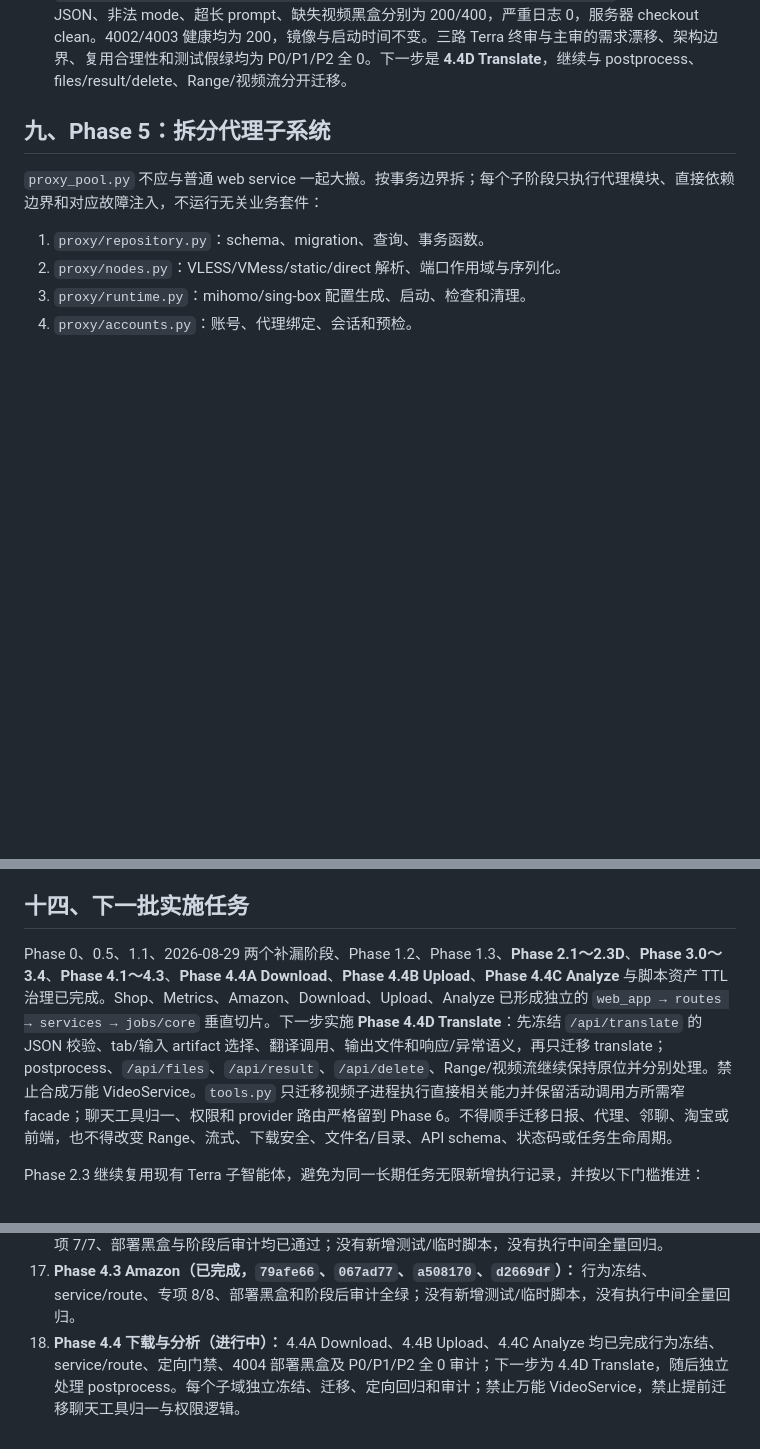
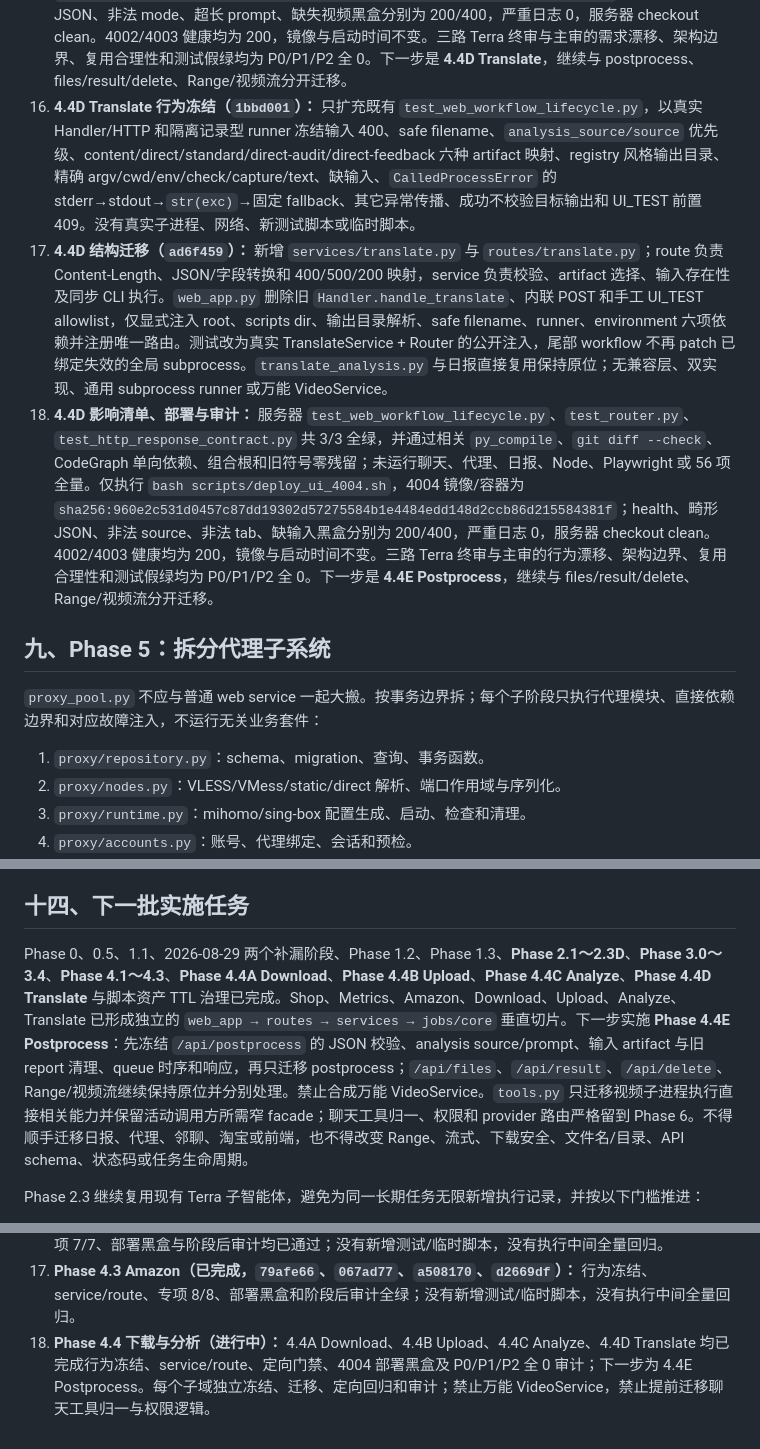
Before and after one commit to Joe1905/Video_analyzer, a Markdown page: docs/refactor-plan-decouple-normalize-2026-08-01.md, 3 parts joined by grey strips. GitHub-like rendering; blank space fills up the shorter version.

Commit message:
docs: archive phase 4.4d translate

```diff
--- a/docs/refactor-plan-decouple-normalize-2026-08-01.md
+++ b/docs/refactor-plan-decouple-normalize-2026-08-01.md
@@ -564,6 +564,9 @@ class JobSnapshot(TypedDict):
 13. **4.4C Analyze 行为冻结（`1ce9cf8`）：** 只扩充既有 `test_web_workflow_lifecycle.py`，以真实 Handler/HTTP 冻结 Content-Length/JSON 错误边界、缺失与清洗 filename、动态默认/显式 mode、prompt trim/长度/空值保留、registry 风格输出目录、两种 reset、Python `bool(...)` 现状、`analyze → report` 入队顺序、第二次 enqueue 失败后的前序副作用和 UI_TEST 前置 409。新增的 `RecordingAnalyzeQueue` 只记录调用、不写 artifact；所有文件均位于 `APP_TEST_ROOT`，没有新增测试或临时脚本。
 14. **4.4C 结构迁移与夹具收口（`f0154cd`、`24020e2`）：** 新增 `services/analyze.py` 与 `routes/analyze.py`；route 负责 Content-Length、JSON/字段转换、每请求动态 `ANALYSIS_MODE` 与 400/202 映射，service 负责 safe filename、视频/模式/prompt 校验、输出目录/reset、mode/prompt 写入和入队编排。`web_app.py` 删除旧 `Handler.handle_analyze`、内联 POST 和手工 UI_TEST allowlist，仅显式注入四项依赖并注册唯一路由。首轮服务器门禁发现生命周期尾部仍 patch 已失效的全局 queue，`24020e2` 改为真实独立 AnalyzeService + Router 公共边界后从第一项重跑通过；没有兼容层、双实现、通用 runner 或万能 VideoService。
 15. **4.4C 影响清单、部署与审计：** 服务器最终 `test_web_workflow_lifecycle.py`、`test_router.py`、`test_core_config.py`、`test_http_response_contract.py` 共 4/4 全绿，并通过相关 `py_compile`、`git diff --check`、CodeGraph 单向依赖、组合根、动态配置归属与旧符号零残留；未运行聊天、代理、日报、Node、Playwright 或 56 项全量。仅执行 `bash scripts/deploy_ui_4004.sh`，4004 镜像/容器为 `sha256:5fccd9d7f14ec028007b4174351f8ed6c4839426e82fffb73d177d417768c3ce`；health、畸形 JSON、非法 mode、超长 prompt、缺失视频黑盒分别为 200/400，严重日志 0，服务器 checkout clean。4002/4003 健康均为 200，镜像与启动时间不变。三路 Terra 终审与主审的需求漂移、架构边界、复用合理性和测试假绿均为 P0/P1/P2 全 0。下一步是 **4.4D Translate**，继续与 postprocess、files/result/delete、Range/视频流分开迁移。
+16. **4.4D Translate 行为冻结（`1bbd001`）：** 只扩充既有 `test_web_workflow_lifecycle.py`，以真实 Handler/HTTP 和隔离记录型 runner 冻结输入 400、safe filename、`analysis_source/source` 优先级、content/direct/standard/direct-audit/direct-feedback 六种 artifact 映射、registry 风格输出目录、精确 argv/cwd/env/check/capture/text、缺输入、`CalledProcessError` 的 stderr→stdout→`str(exc)`→固定 fallback、其它异常传播、成功不校验目标输出和 UI_TEST 前置 409。没有真实子进程、网络、新测试脚本或临时脚本。
+17. **4.4D 结构迁移（`ad6f459`）：** 新增 `services/translate.py` 与 `routes/translate.py`；route 负责 Content-Length、JSON/字段转换和 400/500/200 映射，service 负责校验、artifact 选择、输入存在性及同步 CLI 执行。`web_app.py` 删除旧 `Handler.handle_translate`、内联 POST 和手工 UI_TEST allowlist，仅显式注入 root、scripts dir、输出目录解析、safe filename、runner、environment 六项依赖并注册唯一路由。测试改为真实 TranslateService + Router 的公开注入，尾部 workflow 不再 patch 已绑定失效的全局 subprocess。`translate_analysis.py` 与日报直接复用保持原位；无兼容层、双实现、通用 subprocess runner 或万能 VideoService。
+18. **4.4D 影响清单、部署与审计：** 服务器 `test_web_workflow_lifecycle.py`、`test_router.py`、`test_http_response_contract.py` 共 3/3 全绿，并通过相关 `py_compile`、`git diff --check`、CodeGraph 单向依赖、组合根和旧符号零残留；未运行聊天、代理、日报、Node、Playwright 或 56 项全量。仅执行 `bash scripts/deploy_ui_4004.sh`，4004 镜像/容器为 `sha256:960e2c531d0457c87dd19302d57275584b1e4484edd148d2ccb86d215584381f`；health、畸形 JSON、非法 source、非法 tab、缺输入黑盒分别为 200/400，严重日志 0，服务器 checkout clean。4002/4003 健康均为 200，镜像与启动时间不变。三路 Terra 终审与主审的行为漂移、架构边界、复用合理性和测试假绿均为 P0/P1/P2 全 0。下一步是 **4.4E Postprocess**，继续与 files/result/delete、Range/视频流分开迁移。
 
 ## 九、Phase 5：拆分代理子系统
 
@@ -689,7 +692,7 @@ Phase 0 测试基线
 
 ## 十四、下一批实施任务
 
-Phase 0、0.5、1.1、2026-08-29 两个补漏阶段、Phase 1.2、Phase 1.3、**Phase 2.1～2.3D**、**Phase 3.0～3.4**、**Phase 4.1～4.3**、**Phase 4.4A Download**、**Phase 4.4B Upload**、**Phase 4.4C Analyze** 与脚本资产 TTL 治理已完成。Shop、Metrics、Amazon、Download、Upload、Analyze 已形成独立的 `web_app → routes → services → jobs/core` 垂直切片。下一步实施 **Phase 4.4D Translate**：先冻结 `/api/translate` 的 JSON 校验、tab/输入 artifact 选择、翻译调用、输出文件和响应/异常语义，再只迁移 translate；postprocess、`/api/files`、`/api/result`、`/api/delete`、Range/视频流继续保持原位并分别处理。禁止合成万能 VideoService。`tools.py` 只迁移视频子进程执行直接相关能力并保留活动调用方所需窄 facade；聊天工具归一、权限和 provider 路由严格留到 Phase 6。不得顺手迁移日报、代理、邻聊、淘宝或前端，也不得改变 Range、流式、下载安全、文件名/目录、API schema、状态码或任务生命周期。
+Phase 0、0.5、1.1、2026-08-29 两个补漏阶段、Phase 1.2、Phase 1.3、**Phase 2.1～2.3D**、**Phase 3.0～3.4**、**Phase 4.1～4.3**、**Phase 4.4A Download**、**Phase 4.4B Upload**、**Phase 4.4C Analyze**、**Phase 4.4D Translate** 与脚本资产 TTL 治理已完成。Shop、Metrics、Amazon、Download、Upload、Analyze、Translate 已形成独立的 `web_app → routes → services → jobs/core` 垂直切片。下一步实施 **Phase 4.4E Postprocess**：先冻结 `/api/postprocess` 的 JSON 校验、analysis source/prompt、输入 artifact 与旧 report 清理、queue 时序和响应，再只迁移 postprocess；`/api/files`、`/api/result`、`/api/delete`、Range/视频流继续保持原位并分别处理。禁止合成万能 VideoService。`tools.py` 只迁移视频子进程执行直接相关能力并保留活动调用方所需窄 facade；聊天工具归一、权限和 provider 路由严格留到 Phase 6。不得顺手迁移日报、代理、邻聊、淘宝或前端，也不得改变 Range、流式、下载安全、文件名/目录、API schema、状态码或任务生命周期。
 
 Phase 2.3 继续复用现有 Terra 子智能体，避免为同一长期任务无限新增执行记录，并按以下门槛推进：
 
@@ -720,4 +723,4 @@ Phase 3 下一批按以下门槛推进：
 15. **Phase 4.1 Shop 垂直切片（已完成，`f700266`、`c424a0a`、`c8b433b`、`8a63493`）：** 行为冻结、service/route 迁移、动态配置归属修正、服务器 56/56、部署黑盒和阶段后审计均已通过；流程偏差及后续提交纯度规则已记录在 8.1。
 16. **Phase 4.2 Metrics（已完成，`93653e1`、`a03b3b4`、`522faf0`）：** 行为冻结、service/route 迁移、专项 7/7、部署黑盒与阶段后审计均已通过；没有新增测试/临时脚本，没有执行中间全量回归。
 17. **Phase 4.3 Amazon（已完成，`79afe66`、`067ad77`、`a508170`、`d2669df`）：** 行为冻结、service/route、专项 8/8、部署黑盒和阶段后审计全绿；没有新增测试/临时脚本，没有执行中间全量回归。
-18. **Phase 4.4 下载与分析（进行中）：** 4.4A Download、4.4B Upload、4.4C Analyze 均已完成行为冻结、service/route、定向门禁、4004 部署黑盒及 P0/P1/P2 全 0 审计；下一步为 4.4D Translate，随后独立处理 postprocess。每个子域独立冻结、迁移、定向回归和审计；禁止万能 VideoService，禁止提前迁移聊天工具归一与权限逻辑。
+18. **Phase 4.4 下载与分析（进行中）：** 4.4A Download、4.4B Upload、4.4C Analyze、4.4D Translate 均已完成行为冻结、service/route、定向门禁、4004 部署黑盒及 P0/P1/P2 全 0 审计；下一步为 4.4E Postprocess。每个子域独立冻结、迁移、定向回归和审计；禁止万能 VideoService，禁止提前迁移聊天工具归一与权限逻辑。
```
